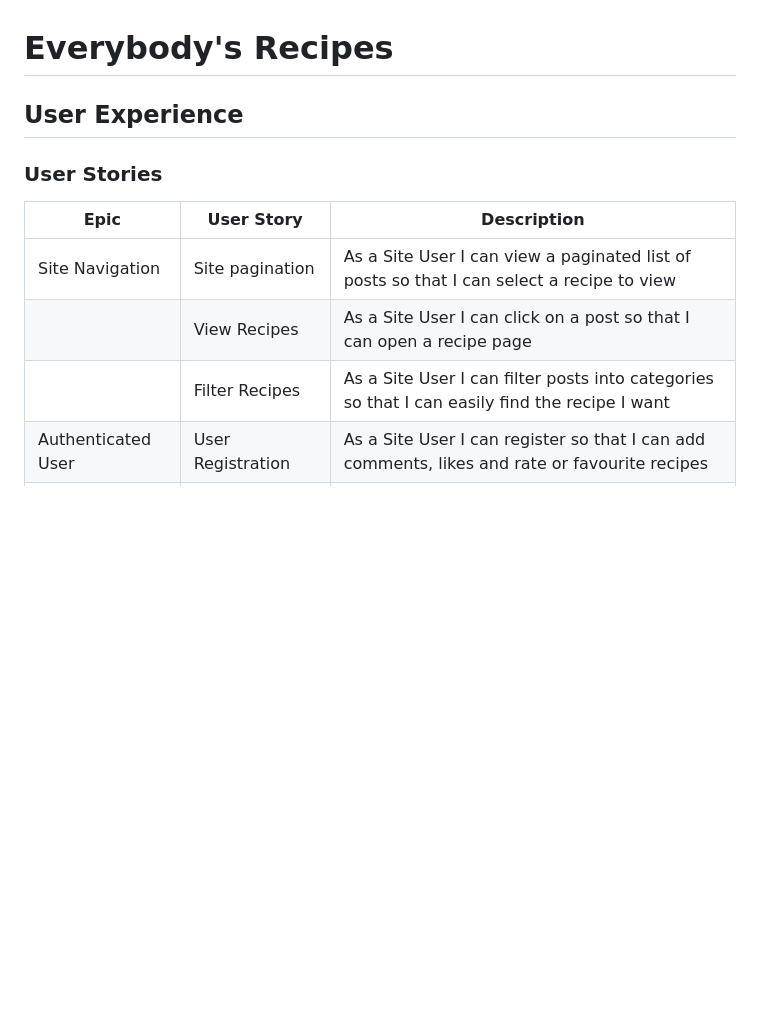
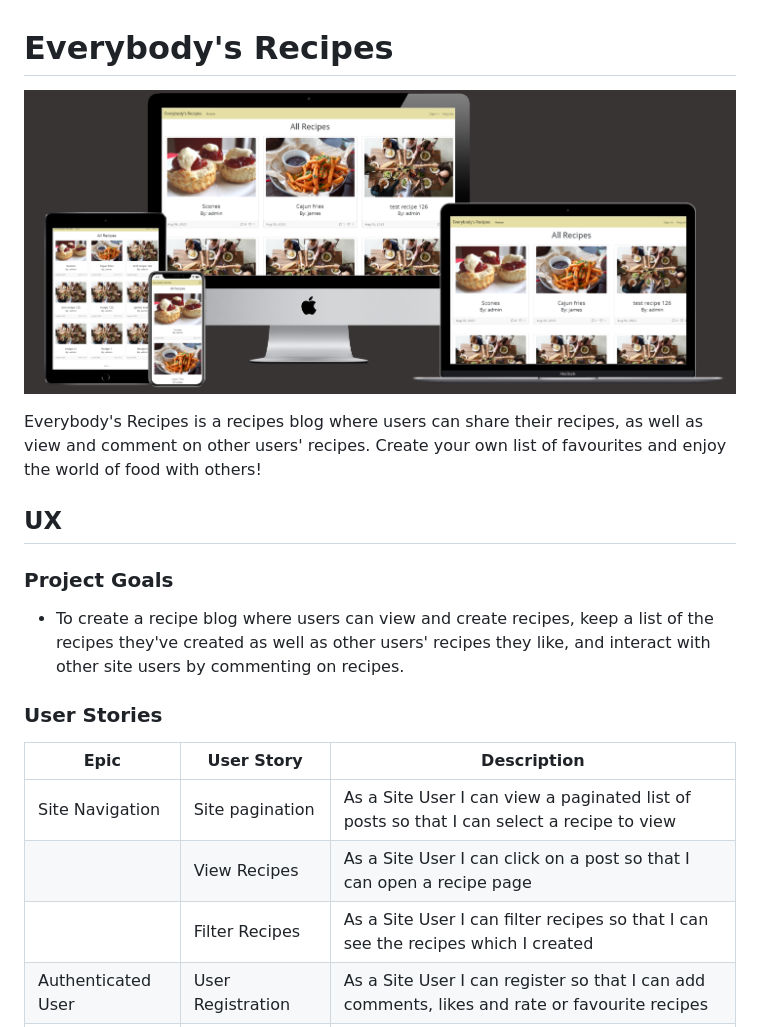
Before and after one commit to jp-clarke/everybodys-recipes, a Markdown page: README.md, the part around the change printed below. GitHub-like rendering; pictures changed too: static/documentation/multi-mockup.PNG (added); blank space fills up the shorter version.

```diff
--- a/README.md
+++ b/README.md
@@ -1,6 +1,14 @@
 # Everybody's Recipes
 
-## User Experience
+![multi-mockup](static/documentation/multi-mockup.PNG)
+
+Everybody's Recipes is a recipes blog where users can share their recipes, as well as view and comment on other users' recipes. Create your own list of favourites and enjoy the world of food with others!
+
+## UX
+
+### Project Goals
+
+- To create a recipe blog where users can view and create recipes, keep a list of the recipes they've created as well as other users' recipes they like, and interact with other site users by commenting on recipes.
 
 ### User Stories
 
@@ -8,7 +16,7 @@
 | --- | --- | --- |
 | Site Navigation | Site pagination | As a Site User I can view a paginated list of posts so that I can select a recipe to view |
 | | View Recipes | As a Site User I can click on a post so that I can open a recipe page |
-| | Filter Recipes | As a Site User I can filter posts into categories so that I can easily find the recipe I want |
+| | Filter Recipes | As a Site User I can filter recipes so that I can see the recipes which I created |
 | Authenticated User | User Registration | As a Site User I can register so that I can add comments, likes and rate or favourite recipes |
 | | Commenting | As a Site User I can comment on a recipe so that I can interact with other users |
 | | Managing comments | As a Site User I can edit and delete my comments so that I can manage my contributions and interactions with other users |
```
Also changed, not shown: other parts of README.md (+16 -4 lines), static/documentation/home-wireframe.PNG (added), static/documentation/kanban.PNG (added), static/documentation/recipe-wireframe.PNG (added), 2 other files.
